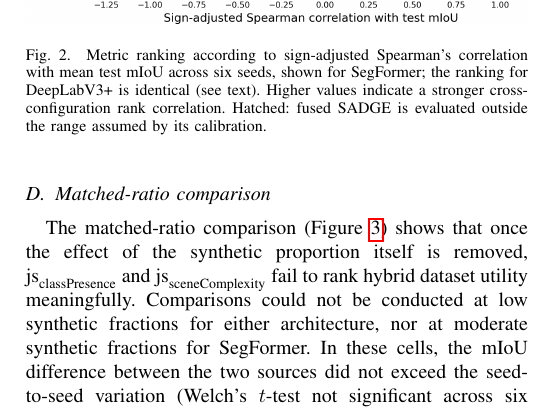
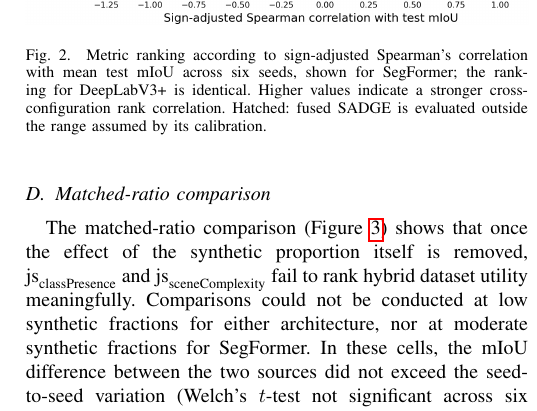
Before and after one commit to opometun/ShiftBench, a LaTeX paper (paper/code.tex): part of one column of page 6 of 15, cut so that both start at the same text. Compiled offline with pdfLaTeX; a missing font is replaced by an installed copy or a similar font; a LaTeX package or settings file that is missing is left out.

Commit message:
Fig 2 caption: drop '(see text)' (review by Silvie)

```diff
--- a/paper/code.tex
+++ b/paper/code.tex
@@ -227,7 +227,7 @@ We rank the twelve metrics according to their sign-adjusted correlations with me
 \begin{figure}[!htbp]
     \centering
     \includegraphics[width=\linewidth]{images/rankingSegformer.png}
-    \caption{Metric ranking according to sign-adjusted Spearman's correlation with mean test mIoU across six seeds, shown for SegFormer; the ranking for DeepLabV3+ is identical (see text). Higher values indicate a stronger cross-configuration rank correlation. Hatched: fused SADGE is evaluated outside the range assumed by its calibration.}
+    \caption{Metric ranking according to sign-adjusted Spearman's correlation with mean test mIoU across six seeds, shown for SegFormer; the ranking for DeepLabV3+ is identical. Higher values indicate a stronger cross-configuration rank correlation. Hatched: fused SADGE is evaluated outside the range assumed by its calibration.}
     \label{fig:ranking}
 \end{figure}
 
```
